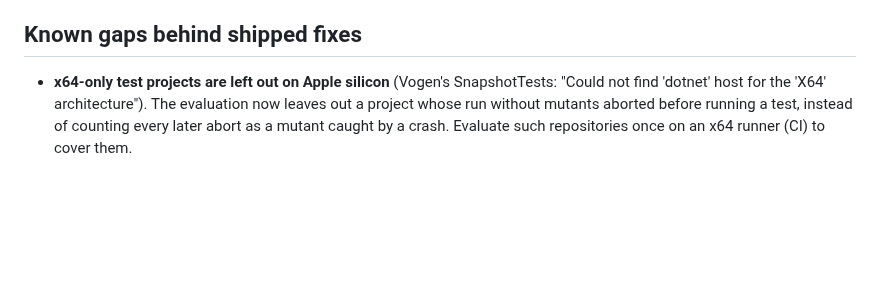
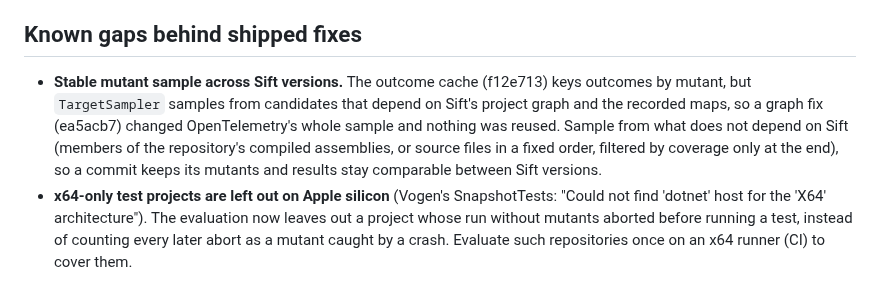
Before and after one commit to selcukgural/TestDetta, a Markdown page: docs/backlog.md, the part around the change. Drawn GitHub-style; blank space fills up the shorter version.

Commit message:
Backlog: keep the mutant sample stable across Sift versions
Co-Authored-By: Claude Opus 5.5 (1M context) <noreply@anthropic.com>

```diff
--- a/docs/backlog.md
+++ b/docs/backlog.md
@@ -15,6 +15,12 @@ that report numbers (value reporting) only once the numbers are proven right.
 - Round 2 turns on every mutant kind (`--mutant-kinds all`; return-default, flip-branch and
   field-value exist since 1d54474).
 ## Known gaps behind shipped fixes
+- **Stable mutant sample across Sift versions.** The outcome cache (f12e713) keys outcomes by
+  mutant, but `TargetSampler` samples from candidates that depend on Sift's project graph and the
+  recorded maps, so a graph fix (ea5acb7) changed OpenTelemetry's whole sample and nothing was
+  reused. Sample from what does not depend on Sift (members of the repository's compiled
+  assemblies, or source files in a fixed order, filtered by coverage only at the end), so a commit
+  keeps its mutants and results stay comparable between Sift versions.
 - **x64-only test projects are left out on Apple silicon** (Vogen's SnapshotTests: "Could not find
   'dotnet' host for the 'X64' architecture"). The evaluation now leaves out a project whose run
   without mutants aborted before running a test, instead of counting every later abort as a mutant
```
